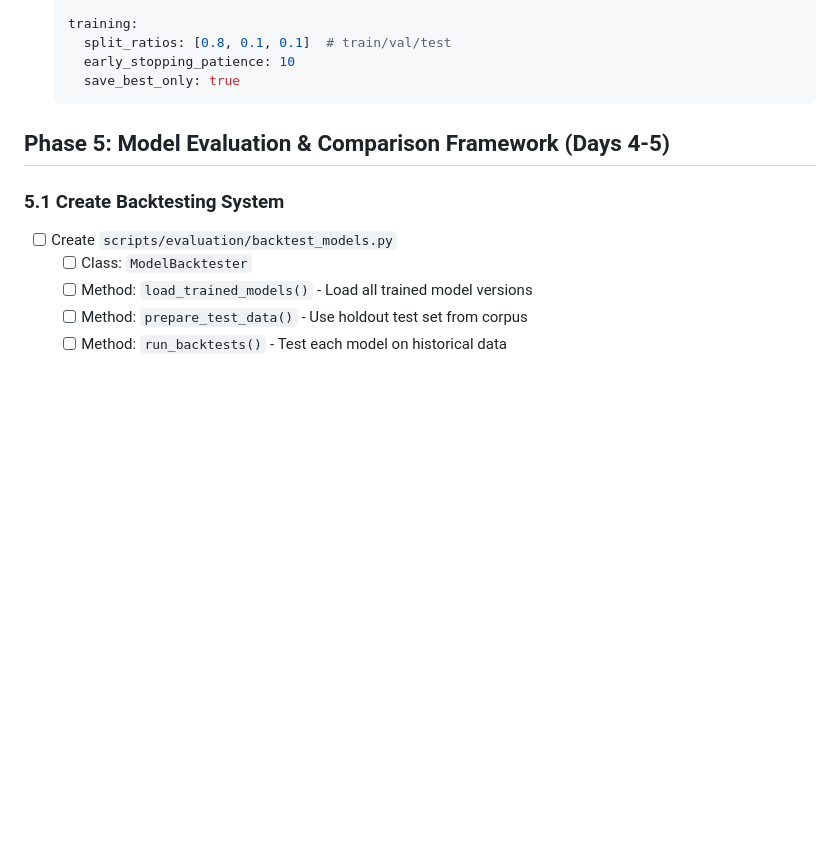
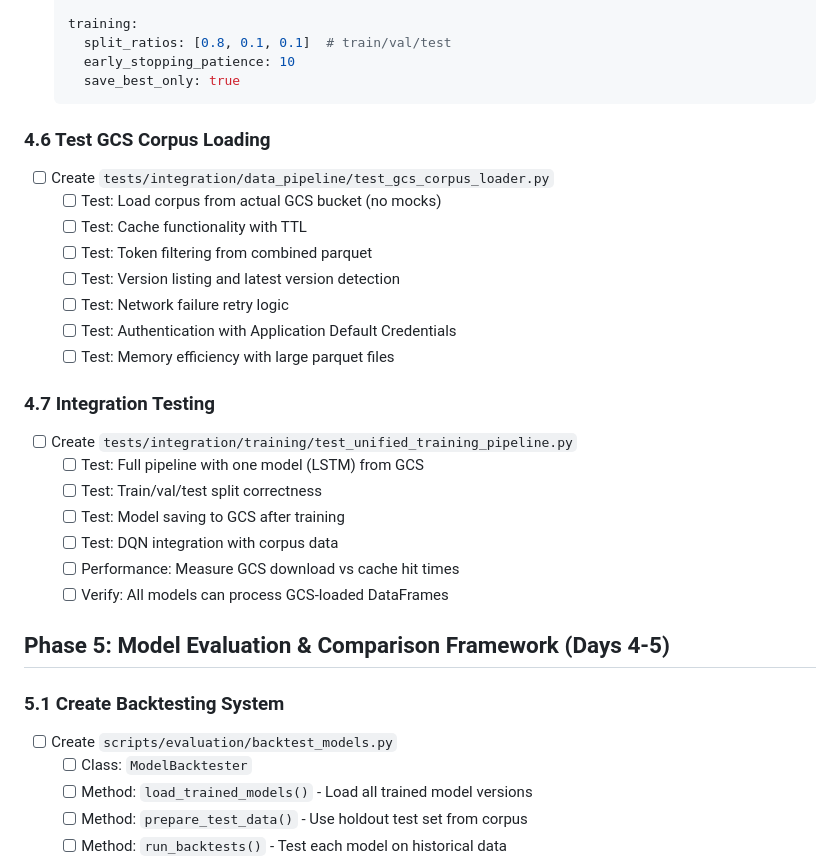
Before and after one commit to daniqan/shyvr-auto, a Markdown page: TODO_CHECKLIST.md, the part around one of its changes. Drawn GitHub-style; blank space fills up the shorter version.

````diff
--- a/TODO_CHECKLIST.md
+++ b/TODO_CHECKLIST.md
@@ -473,6 +491,25 @@ python scripts/training/train_transformers.py \
     early_stopping_patience: 10
     save_best_only: true
   ```
+
+### 4.6 Test GCS Corpus Loading
+- [ ] Create `tests/integration/data_pipeline/test_gcs_corpus_loader.py`
+  - [ ] Test: Load corpus from actual GCS bucket (no mocks)
+  - [ ] Test: Cache functionality with TTL
+  - [ ] Test: Token filtering from combined parquet
+  - [ ] Test: Version listing and latest version detection
+  - [ ] Test: Network failure retry logic
+  - [ ] Test: Authentication with Application Default Credentials
+  - [ ] Test: Memory efficiency with large parquet files
+
+### 4.7 Integration Testing
+- [ ] Create `tests/integration/training/test_unified_training_pipeline.py`
+  - [ ] Test: Full pipeline with one model (LSTM) from GCS
+  - [ ] Test: Train/val/test split correctness
+  - [ ] Test: Model saving to GCS after training
+  - [ ] Test: DQN integration with corpus data
+  - [ ] Performance: Measure GCS download vs cache hit times
+  - [ ] Verify: All models can process GCS-loaded DataFrames
 
 ## Phase 5: Model Evaluation & Comparison Framework (Days 4-5)
 
````
Also changed, not shown: other parts of TODO_CHECKLIST.md (+27 -9 lines).
